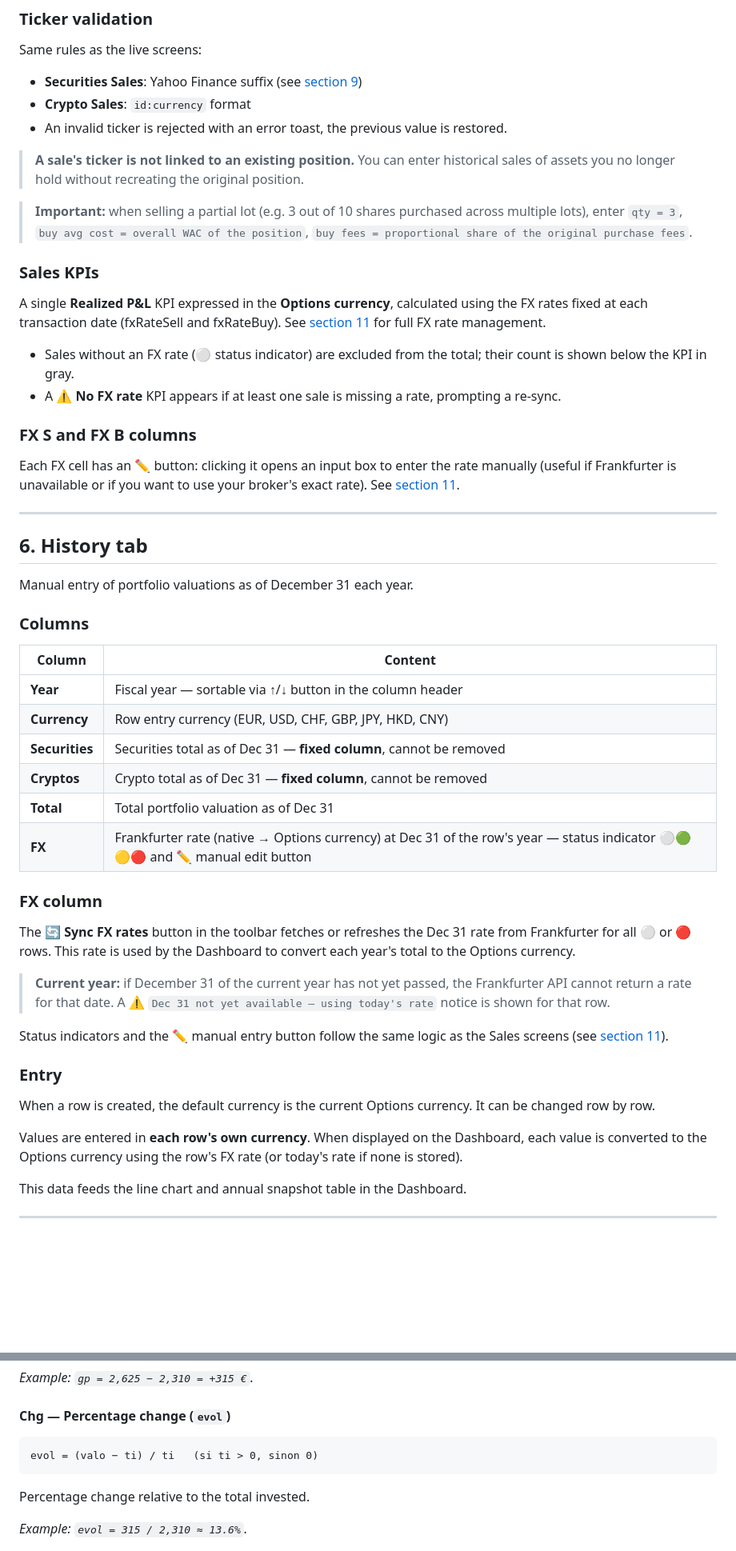
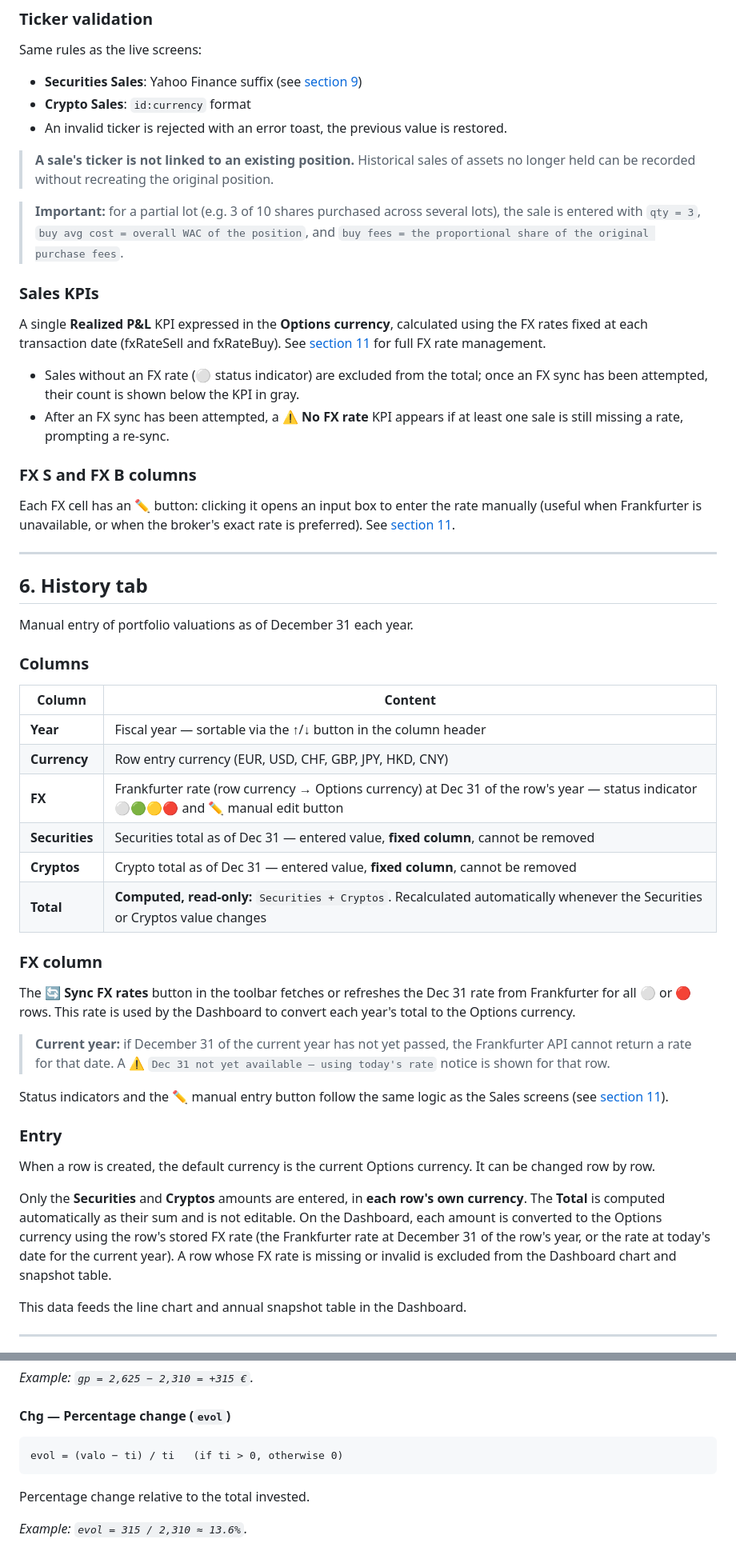
Before and after one commit to carpediem-tools/portfolio-tracker, a Markdown page: portfolio_documentation.md, 2 parts joined by grey strips. Shown at 80% size. GitHub-like rendering; blank space fills up the shorter version.

Commit message:
docs: corrections from documentation review

````diff
--- a/portfolio_documentation.md
+++ b/portfolio_documentation.md
@@ -179,20 +178,20 @@ Same rules as the live screens:
 - **Crypto Sales**: `id:currency` format
 - An invalid ticker is rejected with an error toast, the previous value is restored.
 
-> **A sale's ticker is not linked to an existing position.** You can enter historical sales of assets you no longer hold without recreating the original position.
+> **A sale's ticker is not linked to an existing position.** Historical sales of assets no longer held can be recorded without recreating the original position.
 
-> **Important:** when selling a partial lot (e.g. 3 out of 10 shares purchased across multiple lots), enter `qty = 3`, `buy avg cost = overall WAC of the position`, `buy fees = proportional share of the original purchase fees`.
+> **Important:** for a partial lot (e.g. 3 of 10 shares purchased across several lots), the sale is entered with `qty = 3`, `buy avg cost = overall WAC of the position`, and `buy fees = the proportional share of the original purchase fees`.
 
 ### Sales KPIs
 
 A single **Realized P&L** KPI expressed in the **Options currency**, calculated using the FX rates fixed at each transaction date (fxRateSell and fxRateBuy). See [section 11](#11-historical-fx-rates-frankfurter) for full FX rate management.
 
-- Sales without an FX rate (⚪ status indicator) are excluded from the total; their count is shown below the KPI in gray.
-- A ⚠️ **No FX rate** KPI appears if at least one sale is missing a rate, prompting a re-sync.
+- Sales without an FX rate (⚪ status indicator) are excluded from the total; once an FX sync has been attempted, their count is shown below the KPI in gray.
+- After an FX sync has been attempted, a ⚠️ **No FX rate** KPI appears if at least one sale is still missing a rate, prompting a re-sync.
 
 ### FX S and FX B columns
 
-Each FX cell has an ✏️ button: clicking it opens an input box to enter the rate manually (useful if Frankfurter is unavailable or if you want to use your broker's exact rate). See [section 11](#11-historical-fx-rates-frankfurter).
+Each FX cell has an ✏️ button: clicking it opens an input box to enter the rate manually (useful when Frankfurter is unavailable, or when the broker's exact rate is preferred). See [section 11](#11-historical-fx-rates-frankfurter).
 
 ---
 
@@ -206,12 +205,12 @@ Manual entry of portfolio valuations as of December 31 each year.
 
 | Column | Content |
 |---|---|
-| **Year** | Fiscal year — sortable via ↑/↓ button in the column header |
+| **Year** | Fiscal year — sortable via the ↑/↓ button in the column header |
 | **Currency** | Row entry currency (EUR, USD, CHF, GBP, JPY, HKD, CNY) |
-| **Securities** | Securities total as of Dec 31 — **fixed column**, cannot be removed |
-| **Cryptos** | Crypto total as of Dec 31 — **fixed column**, cannot be removed |
-| **Total** | Total portfolio valuation as of Dec 31 |
-| **FX** | Frankfurter rate (native → Options currency) at Dec 31 of the row's year — status indicator ⚪🟢🟡🔴 and ✏️ manual edit button |
+| **FX** | Frankfurter rate (row currency → Options currency) at Dec 31 of the row's year — status indicator ⚪🟢🟡🔴 and ✏️ manual edit button |
+| **Securities** | Securities total as of Dec 31 — entered value, **fixed column**, cannot be removed |
+| **Cryptos** | Crypto total as of Dec 31 — entered value, **fixed column**, cannot be removed |
+| **Total** | **Computed, read-only:** `Securities + Cryptos`. Recalculated automatically whenever the Securities or Cryptos value changes |
 
 ### FX column
 
@@ -225,7 +224,7 @@ Status indicators and the ✏️ manual entry button follow the same logic as th
 
 When a row is created, the default currency is the current Options currency. It can be changed row by row.
 
-Values are entered in **each row's own currency**. When displayed on the Dashboard, each value is converted to the Options currency using the row's FX rate (or today's rate if none is stored).
+Only the **Securities** and **Cryptos** amounts are entered, in **each row's own currency**. The **Total** is computed automatically as their sum and is not editable. On the Dashboard, each amount is converted to the Options currency using the row's stored FX rate (the Frankfurter rate at December 31 of the row's year, or the rate at today's date for the current year). A row whose FX rate is missing or invalid is excluded from the Dashboard chart and snapshot table.
 
 This data feeds the line chart and annual snapshot table in the Dashboard.
 
@@ -607,7 +610,7 @@ Difference between current value and total invested. Positive = unrealized gain,
 #### Chg — Percentage change (`evol`)
 
 ```
-evol = (valo − ti) / ti   (si ti > 0, sinon 0)
+evol = (valo − ti) / ti   (if ti > 0, otherwise 0)
 ```
 
 Percentage change relative to the total invested.
````
Also changed, not shown: other parts of portfolio_documentation.md (+59 -59 lines).
